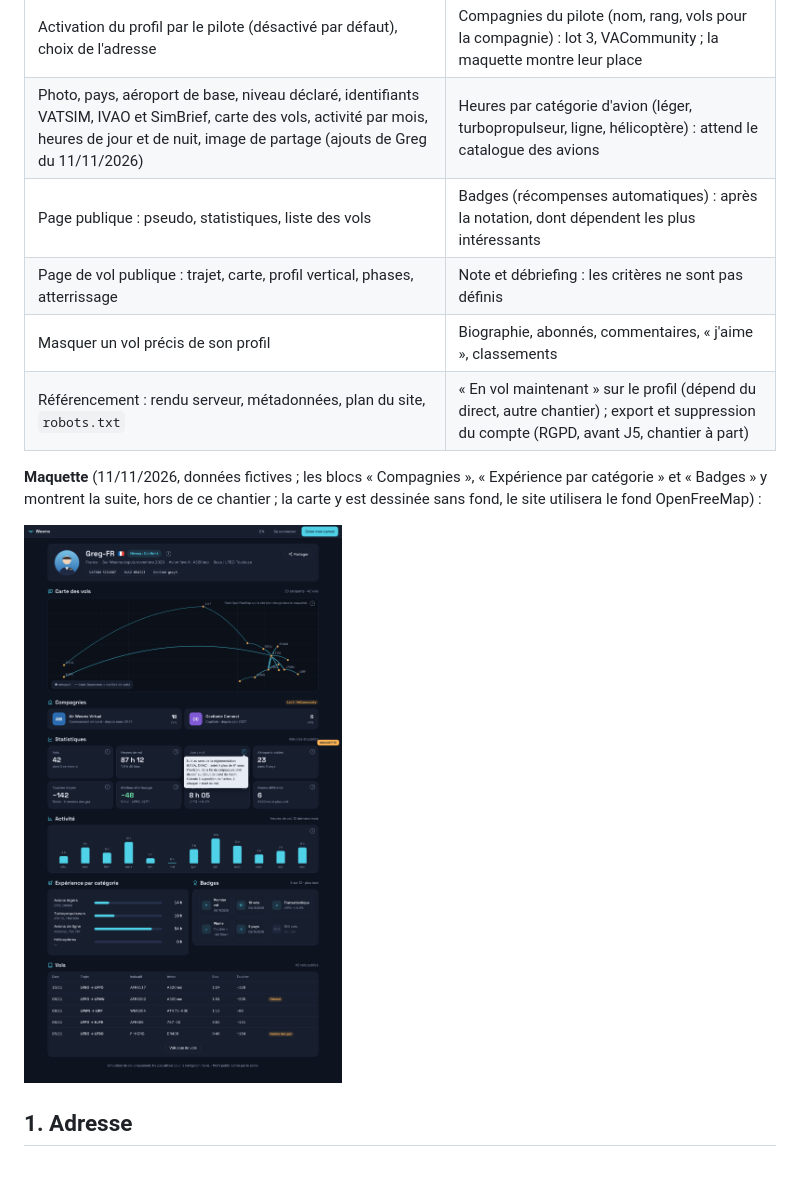
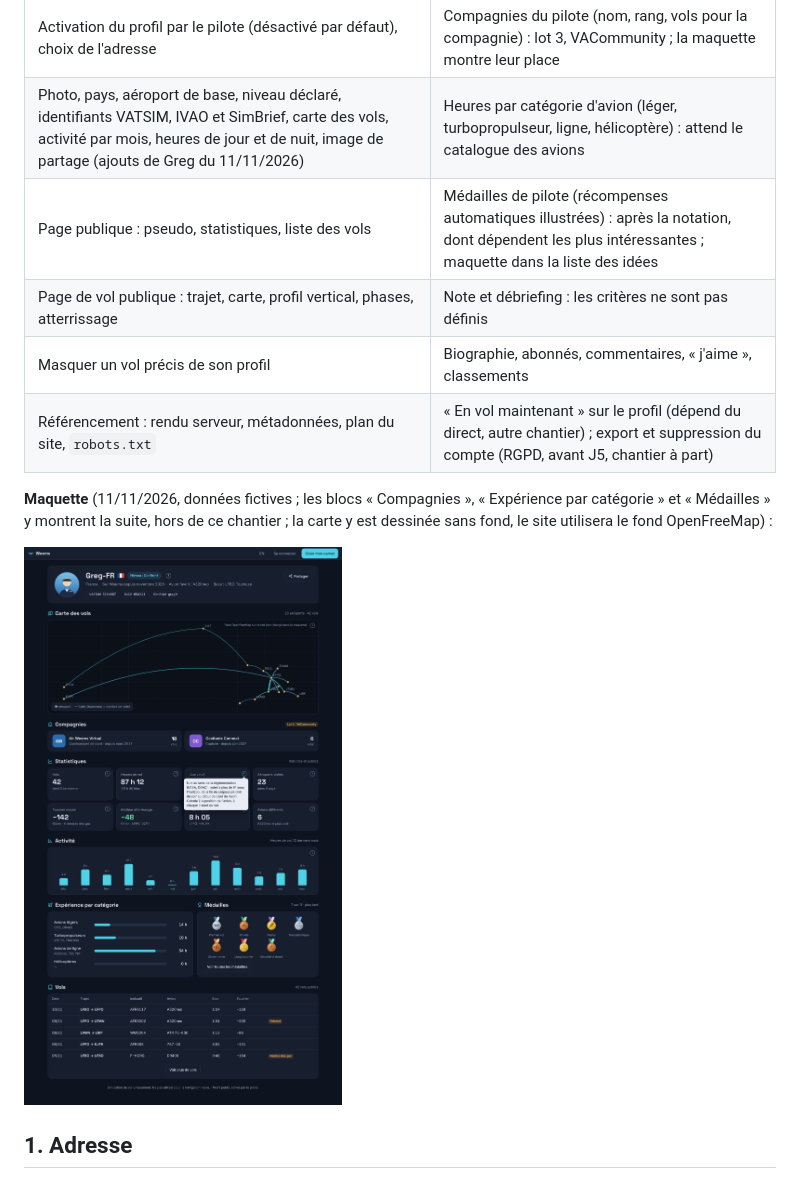
Before and after one commit to tetardo/weems, a Markdown page: docs/cahiers-des-charges/spec-J4-profil-public.md, the part around the change. Drawn GitHub-style; pictures changed too: docs/cahiers-des-charges/img/j4-maquette-profil.png.

```diff
--- a/docs/cahiers-des-charges/spec-J4-profil-public.md
+++ b/docs/cahiers-des-charges/spec-J4-profil-public.md
@@ -14,12 +14,12 @@ Un pilote qui le souhaite obtient une page publique, partageable par un simple l
 | --- | --- |
 | Activation du profil par le pilote (désactivé par défaut), choix de l'adresse | Compagnies du pilote (nom, rang, vols pour la compagnie) : lot 3, VACommunity ; la maquette montre leur place |
 | Photo, pays, aéroport de base, niveau déclaré, identifiants VATSIM, IVAO et SimBrief, carte des vols, activité par mois, heures de jour et de nuit, image de partage (ajouts de Greg du 11/11/2026) | Heures par catégorie d'avion (léger, turbopropulseur, ligne, hélicoptère) : attend le catalogue des avions |
-| Page publique : pseudo, statistiques, liste des vols | Badges (récompenses automatiques) : après la notation, dont dépendent les plus intéressants |
+| Page publique : pseudo, statistiques, liste des vols | Médailles de pilote (récompenses automatiques illustrées) : après la notation, dont dépendent les plus intéressantes ; maquette dans la liste des idées |
 | Page de vol publique : trajet, carte, profil vertical, phases, atterrissage | Note et débriefing : les critères ne sont pas définis |
 | Masquer un vol précis de son profil | Biographie, abonnés, commentaires, « j'aime », classements |
 | Référencement : rendu serveur, métadonnées, plan du site, `robots.txt` | « En vol maintenant » sur le profil (dépend du direct, autre chantier) ; export et suppression du compte (RGPD, avant J5, chantier à part) |
 
-**Maquette** (11/11/2026, données fictives ; les blocs « Compagnies », « Expérience par catégorie » et « Badges » y montrent la suite, hors de ce chantier ; la carte y est dessinée sans fond, le site utilisera le fond OpenFreeMap) :
+**Maquette** (11/11/2026, données fictives ; les blocs « Compagnies », « Expérience par catégorie » et « Médailles » y montrent la suite, hors de ce chantier ; la carte y est dessinée sans fond, le site utilisera le fond OpenFreeMap) :
 
 ![Maquette du profil public, bureau, thème sombre](img/j4-maquette-profil.png)
 
```
Also changed, not shown: docs/suivi/idees-fonctionnalites.md (+5 -3 lines), docs/suivi/img/medailles-maquette.png (added).
